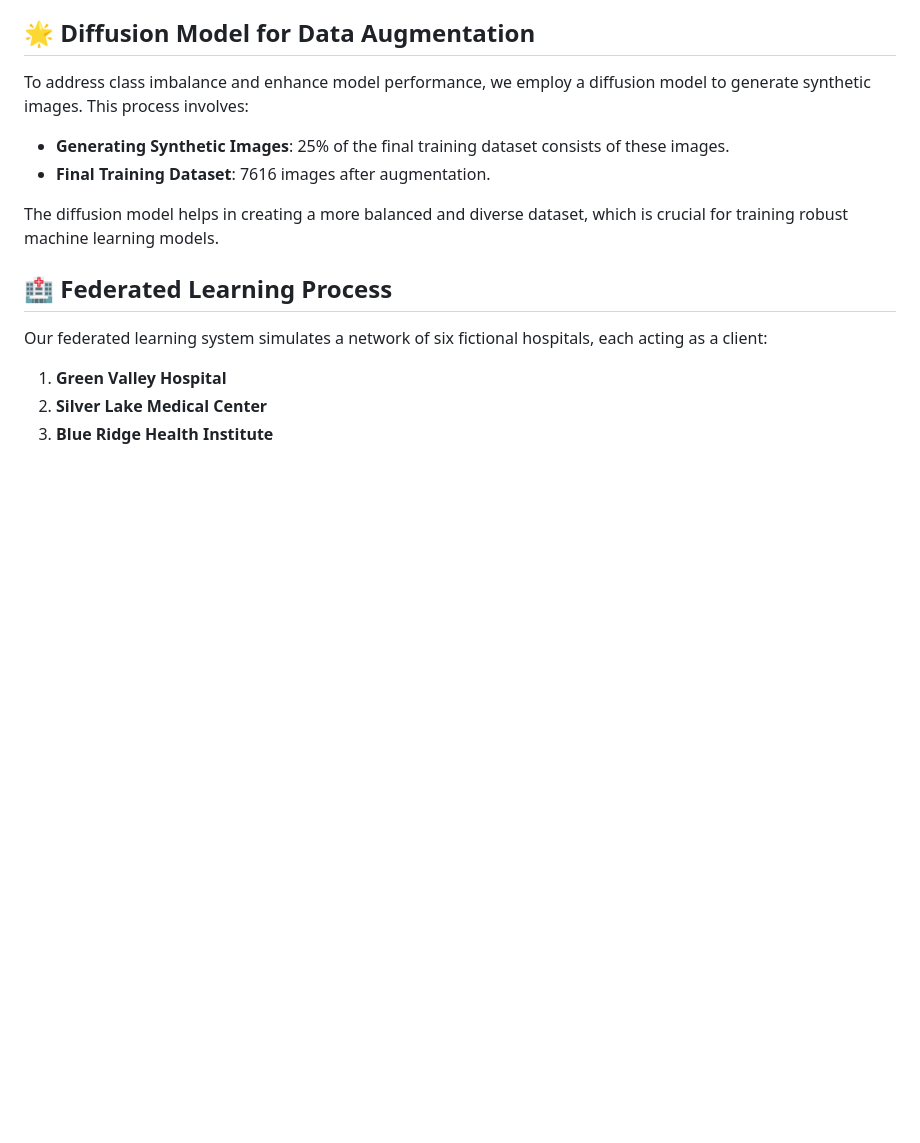
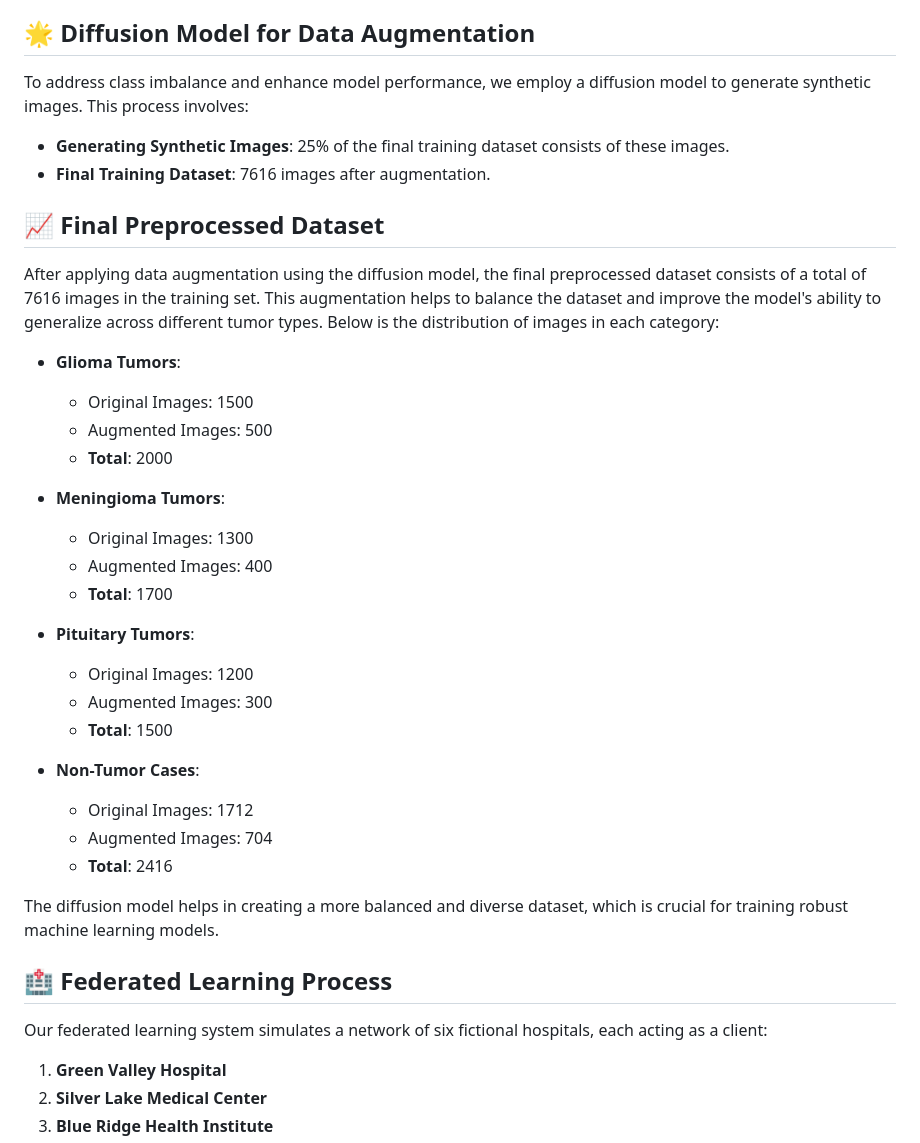
Before and after one commit to swara063/Brain-Tumor-Classification-using-Federated-Learning-Diffusion-Models, a Markdown page: README.md, the part around the change. Drawn GitHub-style; blank space fills up the shorter version.

```diff
--- a/README.md
+++ b/README.md
@@ -27,6 +27,30 @@ The dataset is organized into training and testing directories, each containing
 To address class imbalance and enhance model performance, we employ a diffusion model to generate synthetic images. This process involves:
 - **Generating Synthetic Images**: 25% of the final training dataset consists of these images.
 - **Final Training Dataset**: 7616 images after augmentation.
+
+## 📈 Final Preprocessed Dataset
+
+After applying data augmentation using the diffusion model, the final preprocessed dataset consists of a total of 7616 images in the training set. This augmentation helps to balance the dataset and improve the model's ability to generalize across different tumor types. Below is the distribution of images in each category:
+
+- **Glioma Tumors**:
+  - Original Images: 1500
+  - Augmented Images: 500
+  - **Total**: 2000
+
+- **Meningioma Tumors**:
+  - Original Images: 1300
+  - Augmented Images: 400
+  - **Total**: 1700
+
+- **Pituitary Tumors**:
+  - Original Images: 1200
+  - Augmented Images: 300
+  - **Total**: 1500
+
+- **Non-Tumor Cases**:
+  - Original Images: 1712
+  - Augmented Images: 704
+  - **Total**: 2416
 
 The diffusion model helps in creating a more balanced and diverse dataset, which is crucial for training robust machine learning models.
 
```
